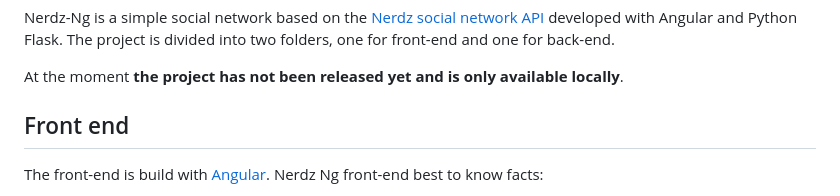
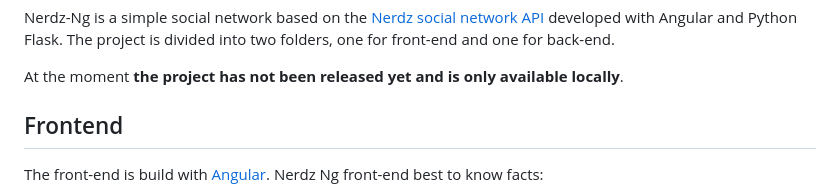
Before and after one commit to CastenettoA/nerdz-ng, a Markdown page: readme.md, the part around the change. Rendered like a GitHub page.

```diff
--- a/readme.md
+++ b/readme.md
@@ -5,7 +5,7 @@ The project is divided into two folders, one for front-end and one for back-end.
 
 At the moment **the project has not been released yet and is only available locally**.
 
-## Front end
+## Frontend
 The front-end is build with [Angular](https://angular.dev/).
 Nerdz Ng front-end best to know facts:
 * [Carbon Design System](https://carbondesignsystem.com/) (abbreviation is: CDS) is the graphic and visual foundation of it. Nerdz Ng is available in black and white theme by default (thanks to CDS color tokens). The CDS Is used for theming, spacing, colors, font, grid, icons and more. It also come with the [BEM](https://getbem.com/) css metodologhy.
```
